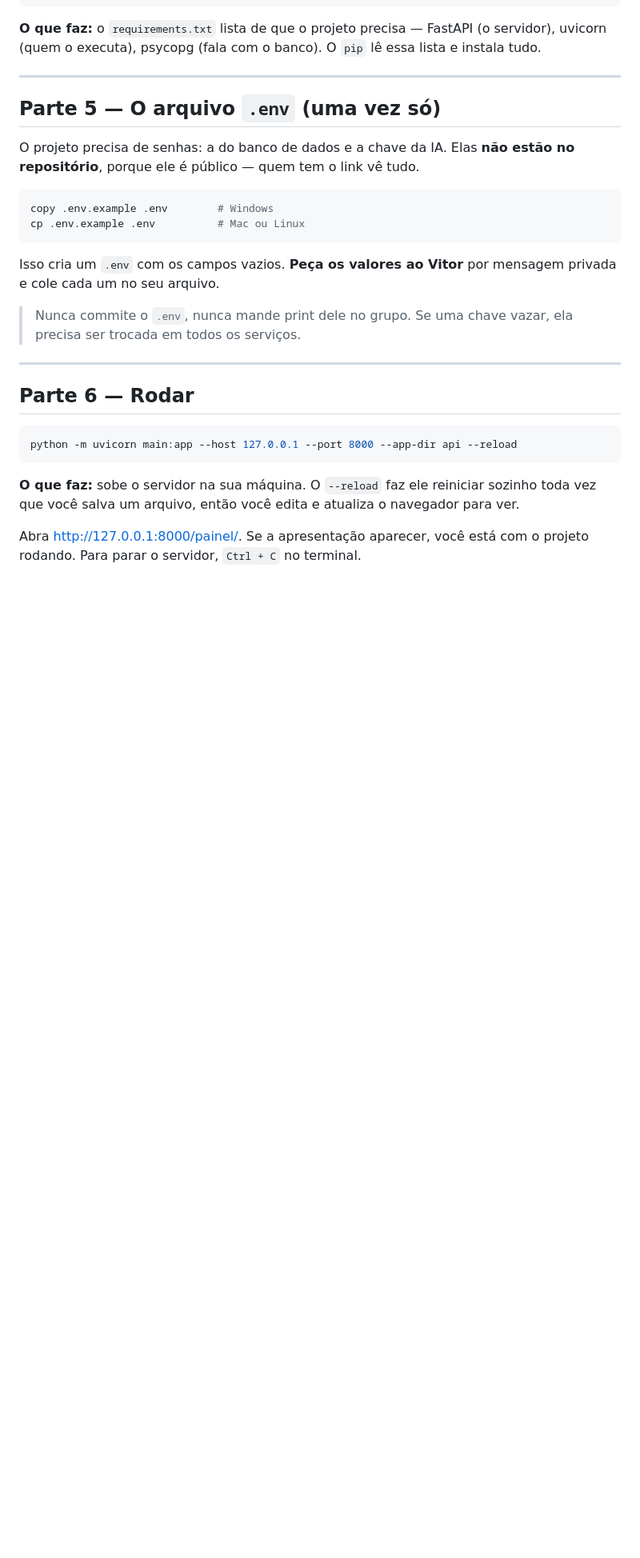
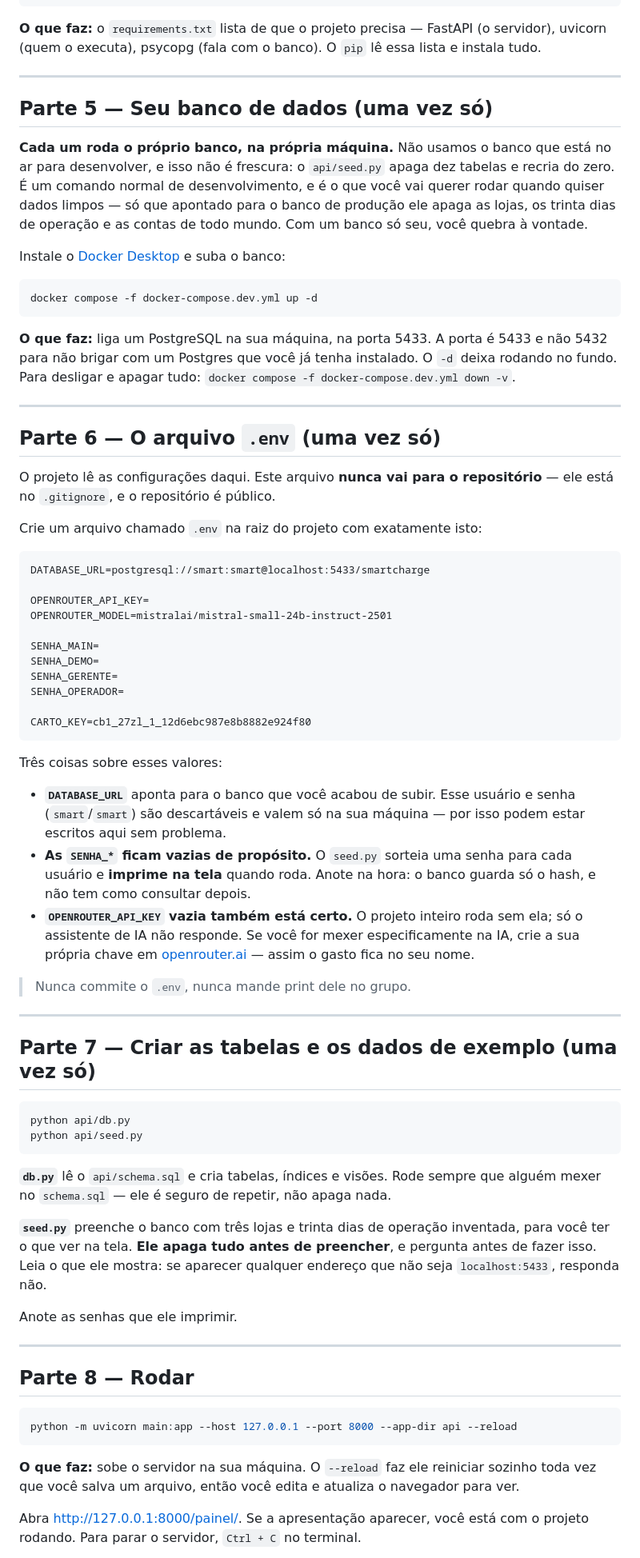
Before and after one commit to Vitormk1/challange, a Markdown page: COMECE_AQUI.md, the part around one of its changes. Shown at 80% size. GitHub-like rendering; blank space fills up the shorter version.

Commit message:
Poe o banco local no COMECE_AQUI, que mandava pedir o de producao
O documento que os colegas leem primeiro nao mencionava Docker nem o
banco local em lugar nenhum: mandava pedir os valores do .env para o
Vitor. Seguindo aquilo, todo mundo terminaria com a DATABASE_URL de
producao na maquina -- e o api/seed.py, que e um comando normal de
desenvolvimento, apaga dez tabelas.

A instrucao do banco local existia so no CONTRIBUTING.md, que e a
referencia do dia a dia e se le depois. Tarde demais.

Agora o COMECE_AQUI leva do zero ate rodar com banco proprio: sobe o
Postgres do docker-compose.dev.yml, escreve o .env completo (a
DATABASE_URL local e descartavel e pode ficar no documento), cria as
tabelas e semeia. Acrescenta tambem a lista das telas, que mudou com a
area do cliente.

Co-Authored-By: Claude Opus 5 <noreply@anthropic.com>

````diff
--- a/COMECE_AQUI.md
+++ b/COMECE_AQUI.md
@@ -91,25 +91,88 @@ lê essa lista e instala tudo.
 
 ---
 
-## Parte 5 — O arquivo `.env` (uma vez só)
+## Parte 5 — Seu banco de dados (uma vez só)
 
-O projeto precisa de senhas: a do banco de dados e a chave da IA. Elas **não
-estão no repositório**, porque ele é público — quem tem o link vê tudo.
+**Cada um roda o próprio banco, na própria máquina.** Não usamos o banco que
+está no ar para desenvolver, e isso não é frescura: o `api/seed.py` apaga dez
+tabelas e recria do zero. É um comando normal de desenvolvimento, e é o que
+você vai querer rodar quando quiser dados limpos — só que apontado para o
+banco de produção ele apaga as lojas, os trinta dias de operação e as contas
+de todo mundo. Com um banco só seu, você quebra à vontade.
+
+Instale o [Docker Desktop](https://www.docker.com/products/docker-desktop/) e
+suba o banco:
 
 ```bash
-copy .env.example .env        # Windows
-cp .env.example .env          # Mac ou Linux
+docker compose -f docker-compose.dev.yml up -d
 ```
 
-Isso cria um `.env` com os campos vazios. **Peça os valores ao Vitor** por
-mensagem privada e cole cada um no seu arquivo.
-
-> Nunca commite o `.env`, nunca mande print dele no grupo. Se uma chave
-> vazar, ela precisa ser trocada em todos os serviços.
+**O que faz:** liga um PostgreSQL na sua máquina, na porta 5433. A porta é
+5433 e não 5432 para não brigar com um Postgres que você já tenha instalado.
+O `-d` deixa rodando no fundo. Para desligar e apagar tudo:
+`docker compose -f docker-compose.dev.yml down -v`.
 
 ---
 
-## Parte 6 — Rodar
+## Parte 6 — O arquivo `.env` (uma vez só)
+
+O projeto lê as configurações daqui. Este arquivo **nunca vai para o
+repositório** — ele está no `.gitignore`, e o repositório é público.
+
+Crie um arquivo chamado `.env` na raiz do projeto com exatamente isto:
+
+```
+DATABASE_URL=postgresql://smart:smart@localhost:5433/smartcharge
+
+OPENROUTER_API_KEY=
+OPENROUTER_MODEL=mistralai/mistral-small-24b-instruct-2501
+
+SENHA_MAIN=
+SENHA_DEMO=
+SENHA_GERENTE=
+SENHA_OPERADOR=
+
+CARTO_KEY=cb1_27zl_1_12d6ebc987e8b8882e924f80
+```
+
+Três coisas sobre esses valores:
+
+- **`DATABASE_URL`** aponta para o banco que você acabou de subir. Esse
+  usuário e senha (`smart`/`smart`) são descartáveis e valem só na sua
+  máquina — por isso podem estar escritos aqui sem problema.
+- **As `SENHA_*` ficam vazias de propósito.** O `seed.py` sorteia uma senha
+  para cada usuário e **imprime na tela** quando roda. Anote na hora: o banco
+  guarda só o hash, e não tem como consultar depois.
+- **`OPENROUTER_API_KEY` vazia também está certo.** O projeto inteiro roda sem
+  ela; só o assistente de IA não responde. Se você for mexer especificamente
+  na IA, crie a sua própria chave em [openrouter.ai](https://openrouter.ai) —
+  assim o gasto fica no seu nome.
+
+> Nunca commite o `.env`, nunca mande print dele no grupo.
+
+---
+
+## Parte 7 — Criar as tabelas e os dados de exemplo (uma vez só)
+
+```bash
+python api/db.py
+python api/seed.py
+```
+
+**`db.py`** lê o `api/schema.sql` e cria tabelas, índices e visões. Rode
+sempre que alguém mexer no `schema.sql` — ele é seguro de repetir, não apaga
+nada.
+
+**`seed.py`** preenche o banco com três lojas e trinta dias de operação
+inventada, para você ter o que ver na tela. **Ele apaga tudo antes de
+preencher**, e pergunta antes de fazer isso. Leia o que ele mostra: se
+aparecer qualquer endereço que não seja `localhost:5433`, responda não.
+
+Anote as senhas que ele imprimir.
+
+---
+
+## Parte 8 — Rodar
 
 ```bash
 python -m uvicorn main:app --host 127.0.0.1 --port 8000 --app-dir api --reload
````
Also changed, not shown: other parts of COMECE_AQUI.md (+23 -4 lines).
